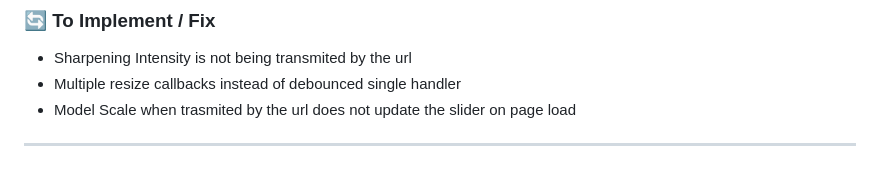
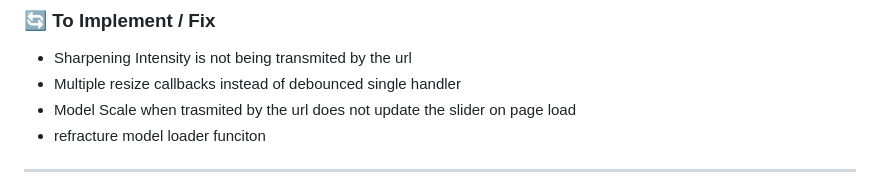
Before and after one commit to NuninhoSousa25/3DGS_Babylonjs_based, a Markdown page: README.md, the part around the change. GitHub-like rendering.

```diff
--- a/README.md
+++ b/README.md
@@ -8,6 +8,7 @@ A comprehensive 3D model viewer built with Babylon.js, specifically optimized fo
 - Sharpening Intensity is not being transmited by the url
 - Multiple resize callbacks instead of debounced single handler
 - Model Scale when trasmited by the url does not update the slider on page load
+- refracture model loader funciton
 
 - ------
 - default cube after error in loading model is not cleared when a new model is loaded after
```
